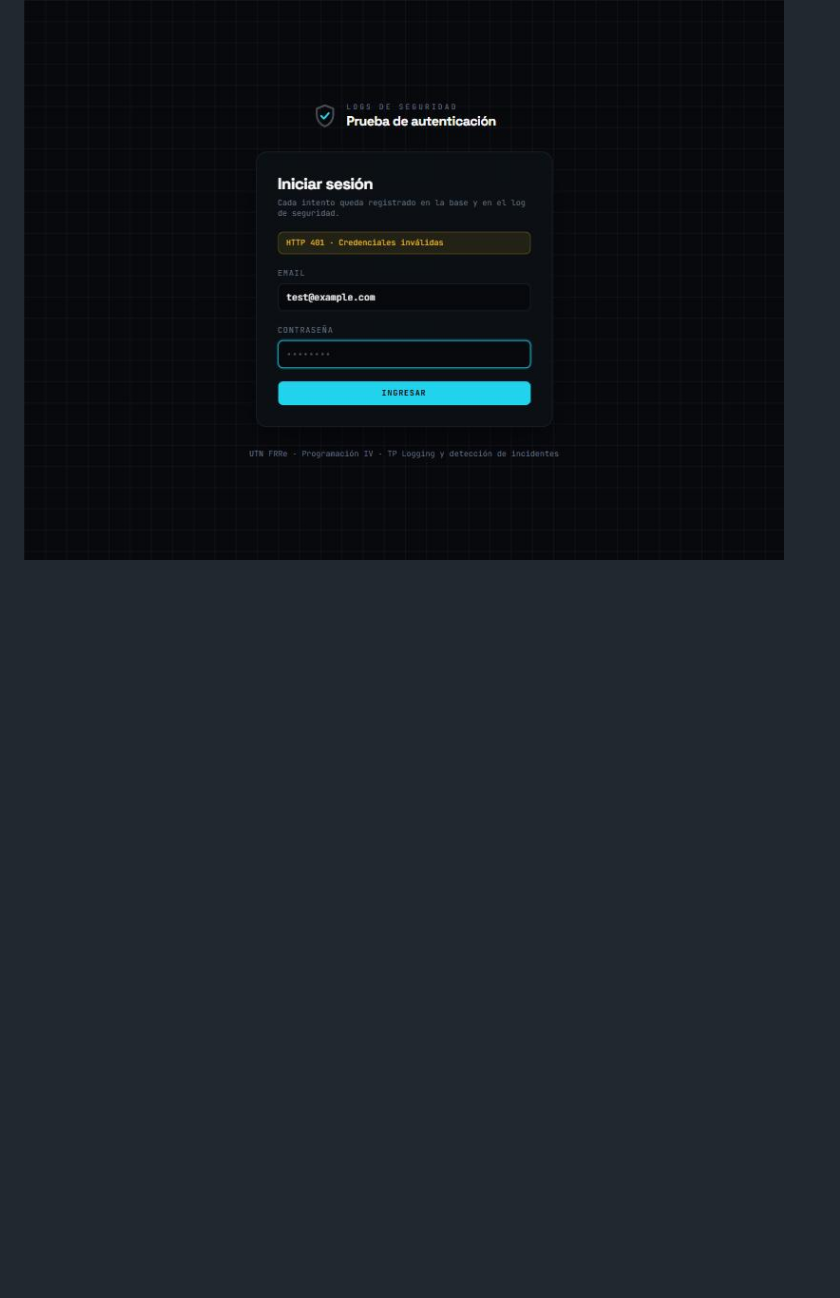
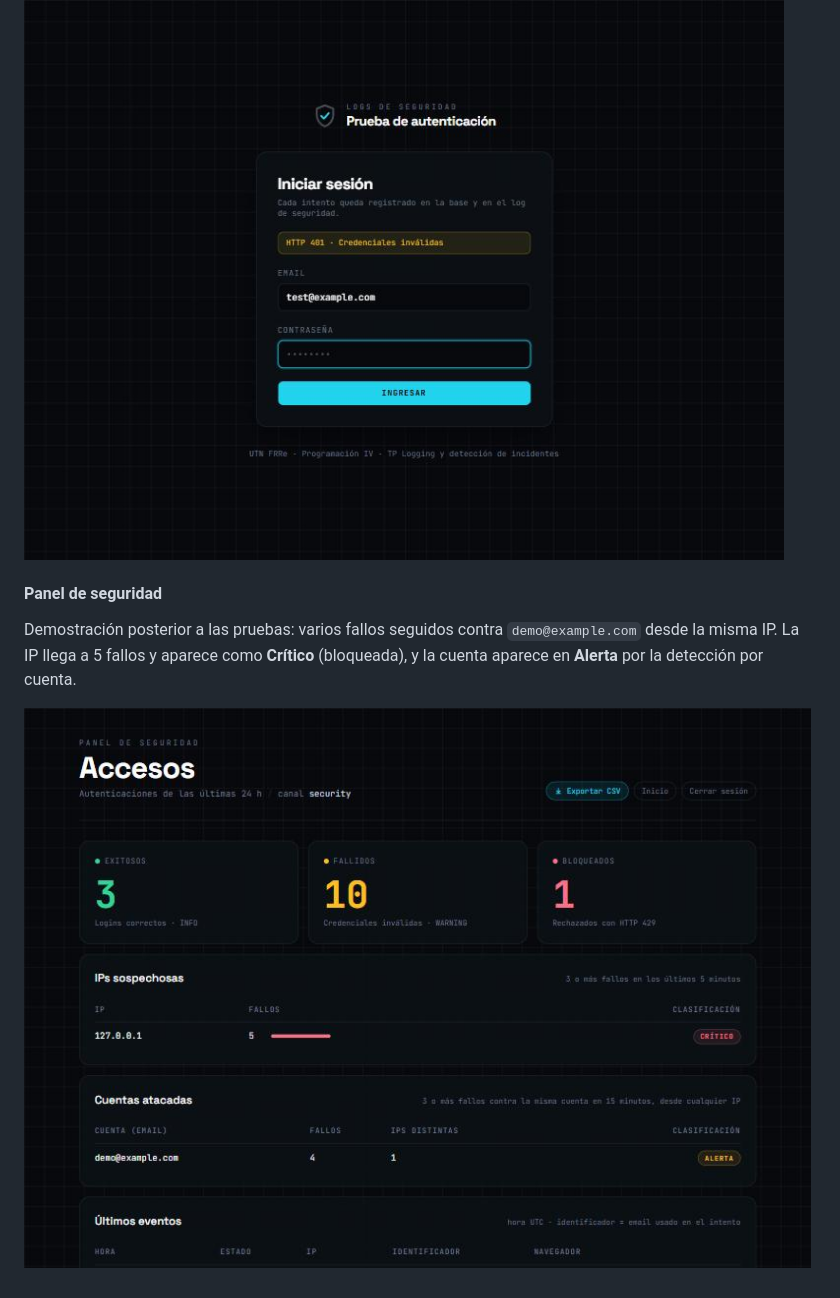
Before and after one commit to MatiasDN19/seguridad-logs, a Markdown page: README.md, the part around the change. GitHub-like rendering; pictures changed too: docs/capturas/security-dashboard.jpg (added); blank space fills up the shorter version.

Commit message:
Prueba 6, log de evidencia y captura del panel

```diff
--- a/README.md
+++ b/README.md
@@ -101,4 +101,8 @@ Automatizan las pruebas obligatorias del enunciado (incluida la de "después de
 
 ![Login](docs/capturas/login.jpg)
 
-<!-- CAPTURA DEL PANEL -->
+#### Panel de seguridad
+
+Demostración posterior a las pruebas: varios fallos seguidos contra `demo@example.com` desde la misma IP. La IP llega a 5 fallos y aparece como **Crítico** (bloqueada), y la cuenta aparece en **Alerta** por la detección por cuenta.
+
+![Panel de seguridad](docs/capturas/security-dashboard.jpg)
```
Also changed, not shown: docs/INFORME.md (+17 -3 lines), 1 other file.
